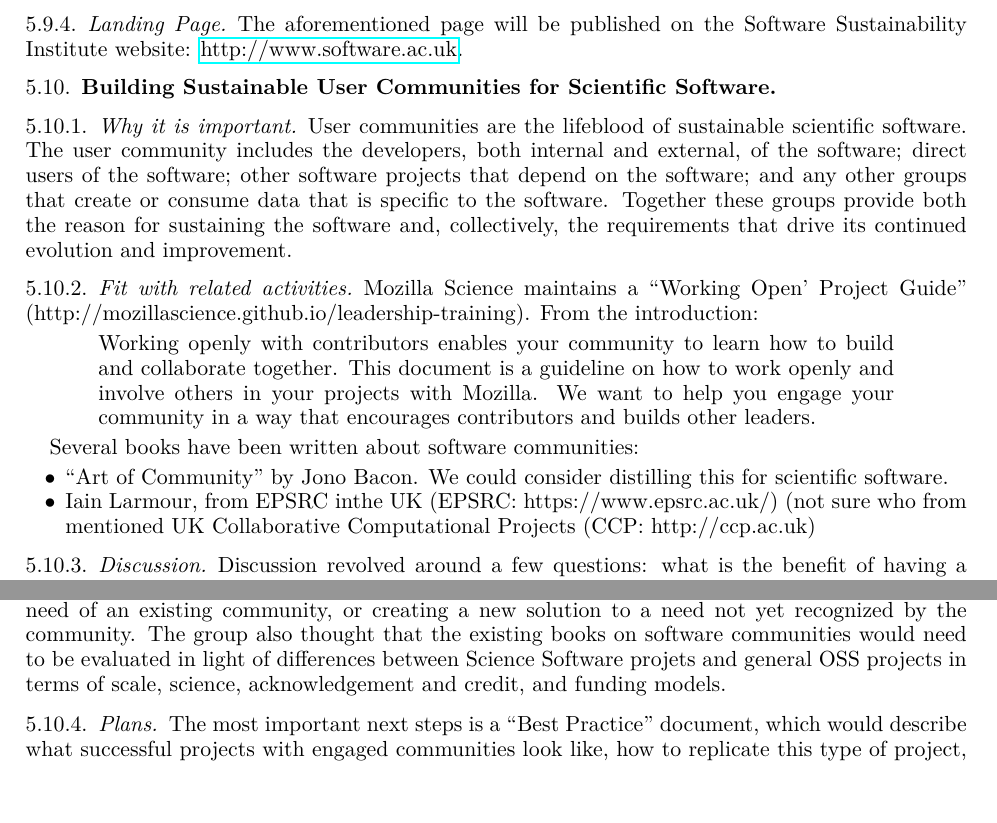
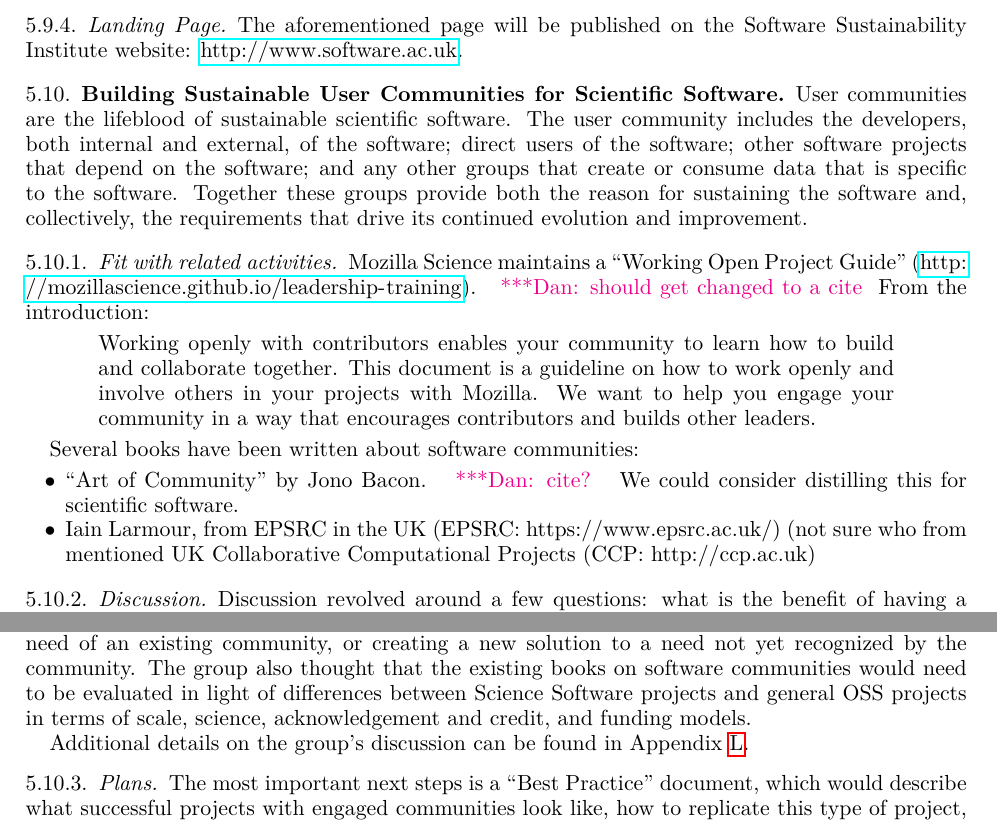
Before and after one commit to WSSSPE/meetings, a LaTeX paper (WSSSPE3/report/WSSSPE3_review.tex, which reads WSSSPE3/report/wg_main_user_community.tex): two parts of pages 17 and 18 of 33 before the commit and two parts of pages 17 and 18 of 34 after it, joined at a grey line, cut so that both start at the same text, the shorter picture padded with empty space. Compiled offline with pdfLaTeX.

Commit message:
edits & suggestions in user community section

```diff
--- a/WSSSPE3/report/wg_main_user_community.tex
+++ b/WSSSPE3/report/wg_main_user_community.tex
@@ -1,8 +1,6 @@
 \subsection{Building Sustainable User Communities for Scientific Software}
-%\todo{change the title to your topic}
 
-\subsubsection{Why it is important}
-%\todo{short text here}
+%\subsubsection{Why it is important}
 
 User communities are the lifeblood of sustainable scientific software. The user community includes the developers,
 both internal and external, of the software; direct users of the software; other software projects that depend on
@@ -11,9 +9,8 @@ groups provide both the reason for sustaining the software and, collectively, th
 evolution and improvement.
 
 \subsubsection{Fit with related activities}
-%\todo{short text here - can include links/cites}
 
-Mozilla Science maintains a ``Working Open' Project Guide'' (http://mozillascience.github.io/leadership-training). From the introduction:
+Mozilla Science maintains a ``Working Open Project Guide'' (\url{http://mozillascience.github.io/leadership-training}). \katznote{should get changed to a cite} From the introduction:
 \begin{quote}
 Working openly with contributors enables your
     community to learn how to build and collaborate together. This
@@ -25,12 +22,11 @@ Working openly with contributors enables your
 
 Several books have been written about software communities:
 \begin{itemize}
-\item ``Art of Community'' by Jono Bacon. We could consider distilling this for scientific software.
-\item Iain Larmour, from EPSRC inthe UK (EPSRC: https://www.epsrc.ac.uk/) (not sure who from mentioned UK Collaborative Computational Projects (CCP: http://ccp.ac.uk)
+\item ``Art of Community'' by Jono Bacon. \katznote{cite?} We could consider distilling this for scientific software.
+\item Iain Larmour, from EPSRC in the UK (EPSRC: https://www.epsrc.ac.uk/) (not sure who from mentioned UK Collaborative Computational Projects (CCP: http://ccp.ac.uk)
 \end{itemize}
 
 \subsubsection{Discussion}
-%\todo{short-ish text here}
 
 Discussion revolved around a few questions: what is the benefit of having a ``community'' for software sustainability, what
 practices and circumstances lead to having a community, how can funding help or hinder this process, and perhaps most
@@ -56,11 +52,12 @@ incubator for software communities.
 In describing best practices, the group discussed the different modes for starting a scientific software project: building on
 an existing product that needs improving, recognizing an unsatisfied need of an existing community, or creating a new solution
 to a need not yet recognized by the community. The group also thought that the existing books on software communities would
-need to be evaluated in light of differences between Science Software projets and general OSS projects in terms of scale,
+need to be evaluated in light of differences between Science Software projects and general OSS projects in terms of scale,
 science, acknowledgement and credit, and funding models.
 
+Additional details on the group's discussion can be found in Appendix~\ref{sec:appendix_user_community}.
+
 \subsubsection{Plans}
-%\todo{short text here - not bullets}
 
 The most important next steps is a ``Best Practice'' document, which would describe what successful projects with engaged
 communities look like, how to replicate this type of project, and look at end-of-life on a community project. Inputs to this
```
